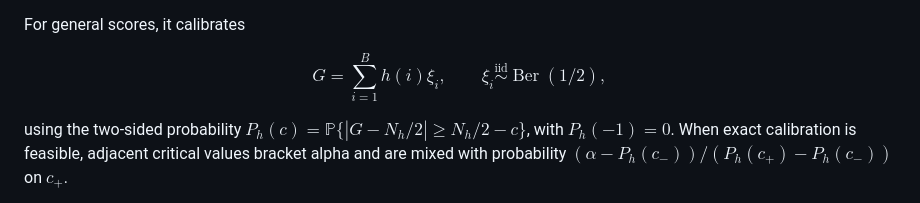
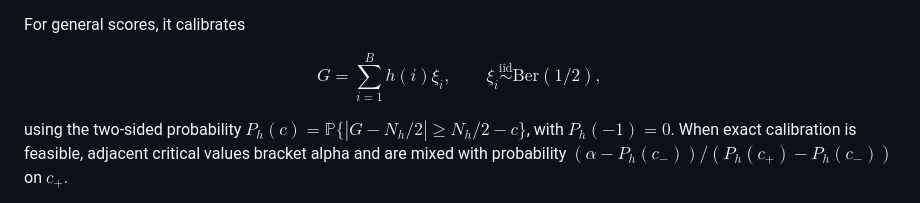
Before and after one commit to Arun-Kuchibhotla/COSI, a Markdown page: cosi_ci_README.md, the part around the change. Drawn GitHub-style.

```diff
--- a/cosi_ci_README.md
+++ b/cosi_ci_README.md
@@ -332,7 +332,7 @@ Both symmetry and normality in `cosi_ci` call this helper.
 For general scores, it calibrates
 
 $$
-G=\sum_{i=1}^B h(i)\xi_i,\qquad \xi_i\overset{\mathrm{iid}}{\sim}\operatorname{Ber}(1/2),
+G=\sum_{i=1}^B h(i)\xi_i,\qquad \xi_i\overset{\mathrm{iid}}{\sim}\text{Ber}(1/2),
 $$
 
 using the two-sided probability
```
